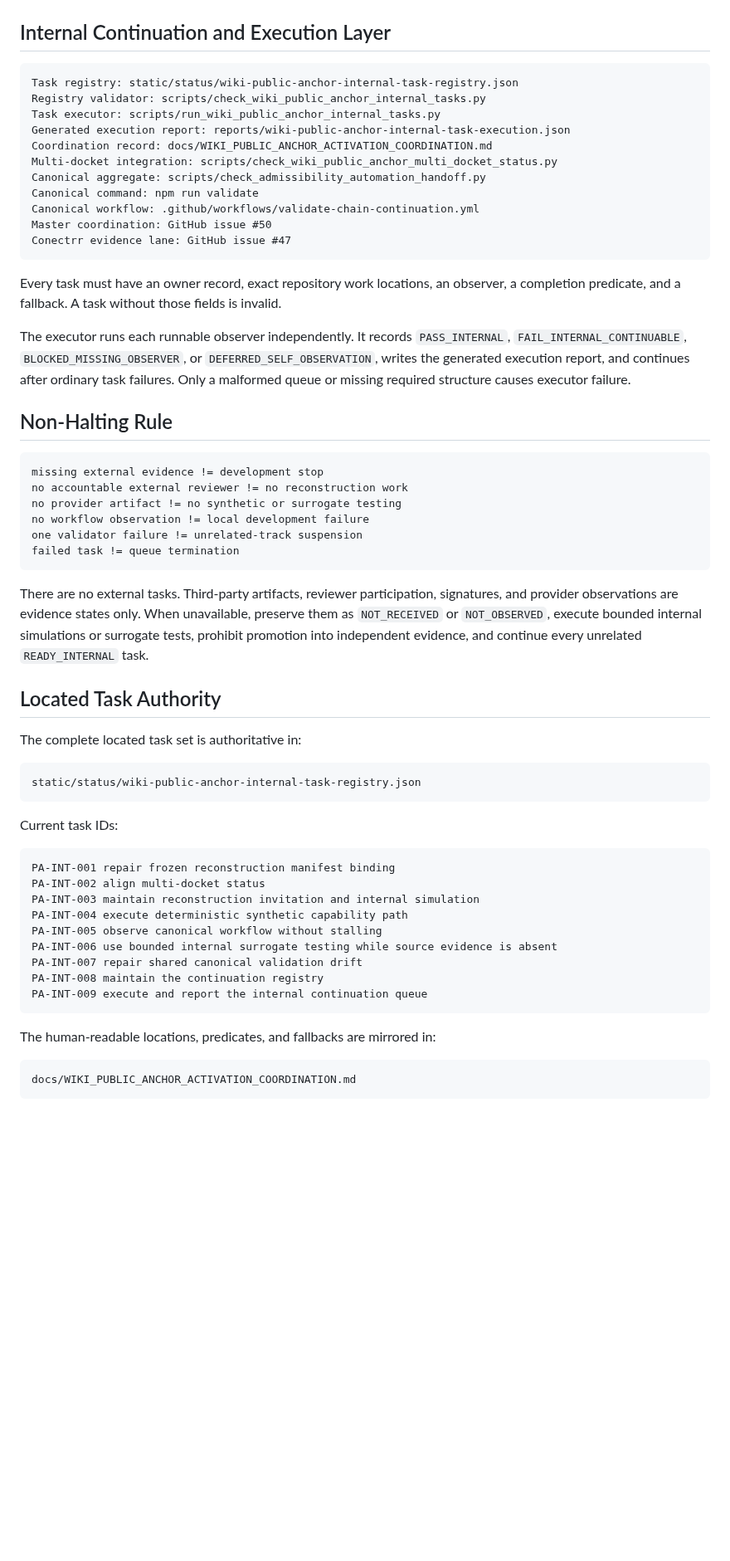
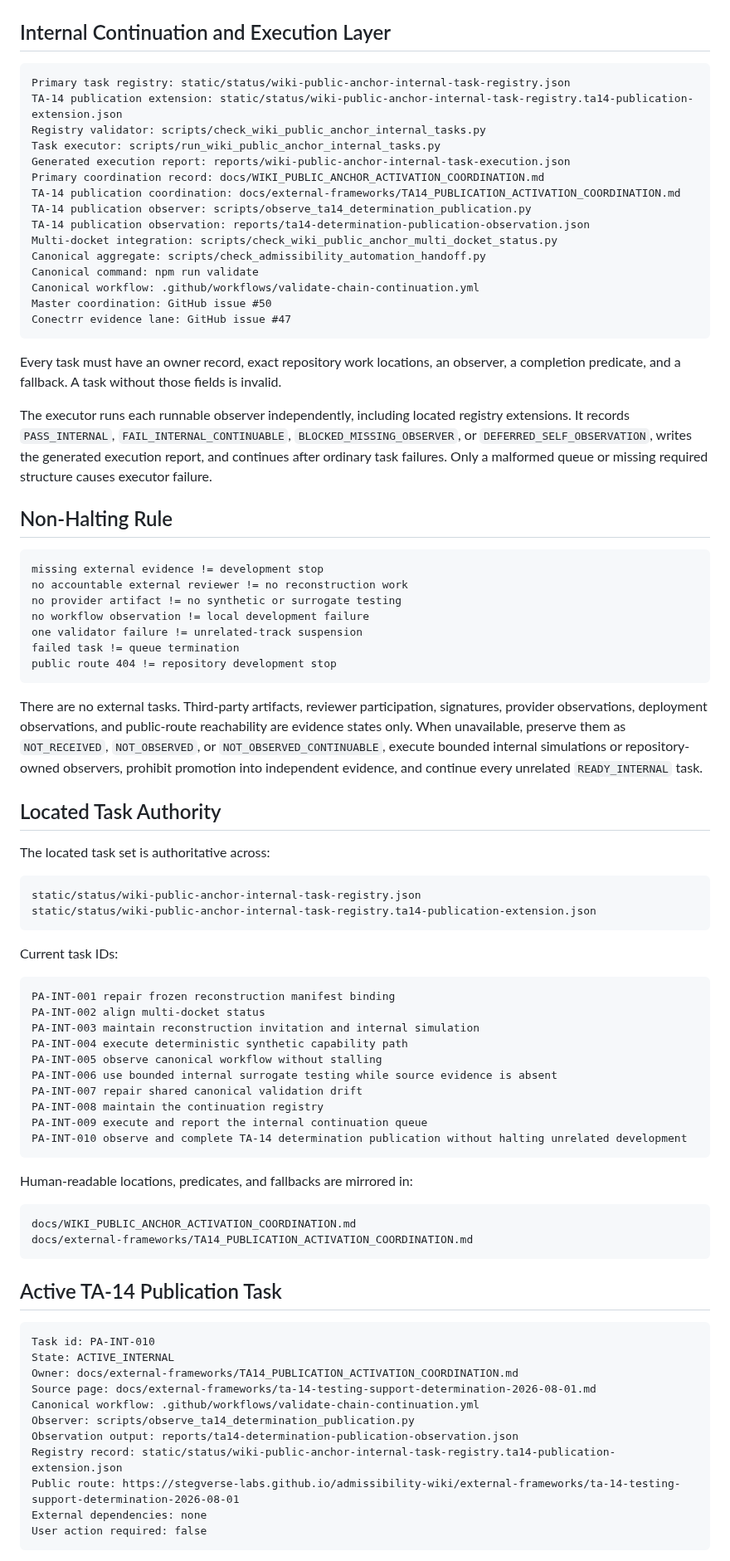
Before and after one commit to StegVerse-Labs/admissibility-wiki, a Markdown page: docs/ADMISSIBILITY_WIKI_MIRROR_HANDOFF.md, the part around one of its changes. Shown at 83% size. Drawn GitHub-style; blank space fills up the shorter version.

Commit message:
docs: coordinate TA-14 publication task in canonical handoff

````diff
--- a/docs/ADMISSIBILITY_WIKI_MIRROR_HANDOFF.md
+++ b/docs/ADMISSIBILITY_WIKI_MIRROR_HANDOFF.md
@@ -28,11 +28,15 @@ Authority posture: public review and reconstruction infrastructure only; no cert
 ## Internal Continuation and Execution Layer
 
 ```text
-Task registry: static/status/wiki-public-anchor-internal-task-registry.json
+Primary task registry: static/status/wiki-public-anchor-internal-task-registry.json
+TA-14 publication extension: static/status/wiki-public-anchor-internal-task-registry.ta14-publication-extension.json
 Registry validator: scripts/check_wiki_public_anchor_internal_tasks.py
 Task executor: scripts/run_wiki_public_anchor_internal_tasks.py
 Generated execution report: reports/wiki-public-anchor-internal-task-execution.json
-Coordination record: docs/WIKI_PUBLIC_ANCHOR_ACTIVATION_COORDINATION.md
+Primary coordination record: docs/WIKI_PUBLIC_ANCHOR_ACTIVATION_COORDINATION.md
+TA-14 publication coordination: docs/external-frameworks/TA14_PUBLICATION_ACTIVATION_COORDINATION.md
+TA-14 publication observer: scripts/observe_ta14_determination_publication.py
+TA-14 publication observation: reports/ta14-determination-publication-observation.json
 Multi-docket integration: scripts/check_wiki_public_anchor_multi_docket_status.py
 Canonical aggregate: scripts/check_admissibility_automation_handoff.py
 Canonical command: npm run validate
@@ -43,7 +47,7 @@ Conectrr evidence lane: GitHub issue #47
 
 Every task must have an owner record, exact repository work locations, an observer, a completion predicate, and a fallback. A task without those fields is invalid.
 
-The executor runs each runnable observer independently. It records `PASS_INTERNAL`, `FAIL_INTERNAL_CONTINUABLE`, `BLOCKED_MISSING_OBSERVER`, or `DEFERRED_SELF_OBSERVATION`, writes the generated execution report, and continues after ordinary task failures. Only a malformed queue or missing required structure causes executor failure.
+The executor runs each runnable observer independently, including located registry extensions. It records `PASS_INTERNAL`, `FAIL_INTERNAL_CONTINUABLE`, `BLOCKED_MISSING_OBSERVER`, or `DEFERRED_SELF_OBSERVATION`, writes the generated execution report, and continues after ordinary task failures. Only a malformed queue or missing required structure causes executor failure.
 
 ## Non-Halting Rule
 
@@ -54,16 +58,18 @@ no provider artifact != no synthetic or surrogate testing
 no workflow observation != local development failure
 one validator failure != unrelated-track suspension
 failed task != queue termination
+public route 404 != repository development stop
 ```
 
-There are no external tasks. Third-party artifacts, reviewer participation, signatures, and provider observations are evidence states only. When unavailable, preserve them as `NOT_RECEIVED` or `NOT_OBSERVED`, execute bounded internal simulations or surrogate tests, prohibit promotion into independent evidence, and continue every unrelated `READY_INTERNAL` task.
+There are no external tasks. Third-party artifacts, reviewer participation, signatures, provider observations, deployment observations, and public-route reachability are evidence states only. When unavailable, preserve them as `NOT_RECEIVED`, `NOT_OBSERVED`, or `NOT_OBSERVED_CONTINUABLE`, execute bounded internal simulations or repository-owned observers, prohibit promotion into independent evidence, and continue every unrelated `READY_INTERNAL` task.
 
 ## Located Task Authority
 
-The complete located task set is authoritative in:
+The located task set is authoritative across:
 
 ```text
 static/status/wiki-public-anchor-internal-task-registry.json
+static/status/wiki-public-anchor-internal-task-registry.ta14-publication-extension.json
 ```
 
 Current task IDs:
@@ -78,10 +84,29 @@ PA-INT-006 use bounded internal surrogate testing while source evidence is absen
 PA-INT-007 repair shared canonical validation drift
 PA-INT-008 maintain the continuation registry
 PA-INT-009 execute and report the internal continuation queue
+PA-INT-010 observe and complete TA-14 determination publication without halting unrelated development
 ```
 
-The human-readable locations, predicates, and fallbacks are mirrored in:
+Human-readable locations, predicates, and fallbacks are mirrored in:
 
 ```text
 docs/WIKI_PUBLIC_ANCHOR_ACTIVATION_COORDINATION.md
+docs/external-frameworks/TA14_PUBLICATION_ACTIVATION_COORDINATION.md
 ```
+
+## Active TA-14 Publication Task
+
+```text
+Task id: PA-INT-010
+State: ACTIVE_INTERNAL
+Owner: docs/external-frameworks/TA14_PUBLICATION_ACTIVATION_COORDINATION.md
+Source page: docs/external-frameworks/ta-14-testing-support-determination-2026-08-01.md
+Canonical workflow: .github/workflows/validate-chain-continuation.yml
+Observer: scripts/observe_ta14_determination_publication.py
+Observation output: reports/ta14-determination-publication-observation.json
+Registry record: static/status/wiki-public-anchor-internal-task-registry.ta14-publication-extension.json
+Public route: https://stegverse-labs.github.io/admissibility-wiki/external-frameworks/ta-14-testing-support-determination-2026-08-01
+External dependencies: none
+User action required: false
+```
+
````
Also changed, not shown: other parts of docs/ADMISSIBILITY_WIKI_MIRROR_HANDOFF.md (+13 -4 lines).
